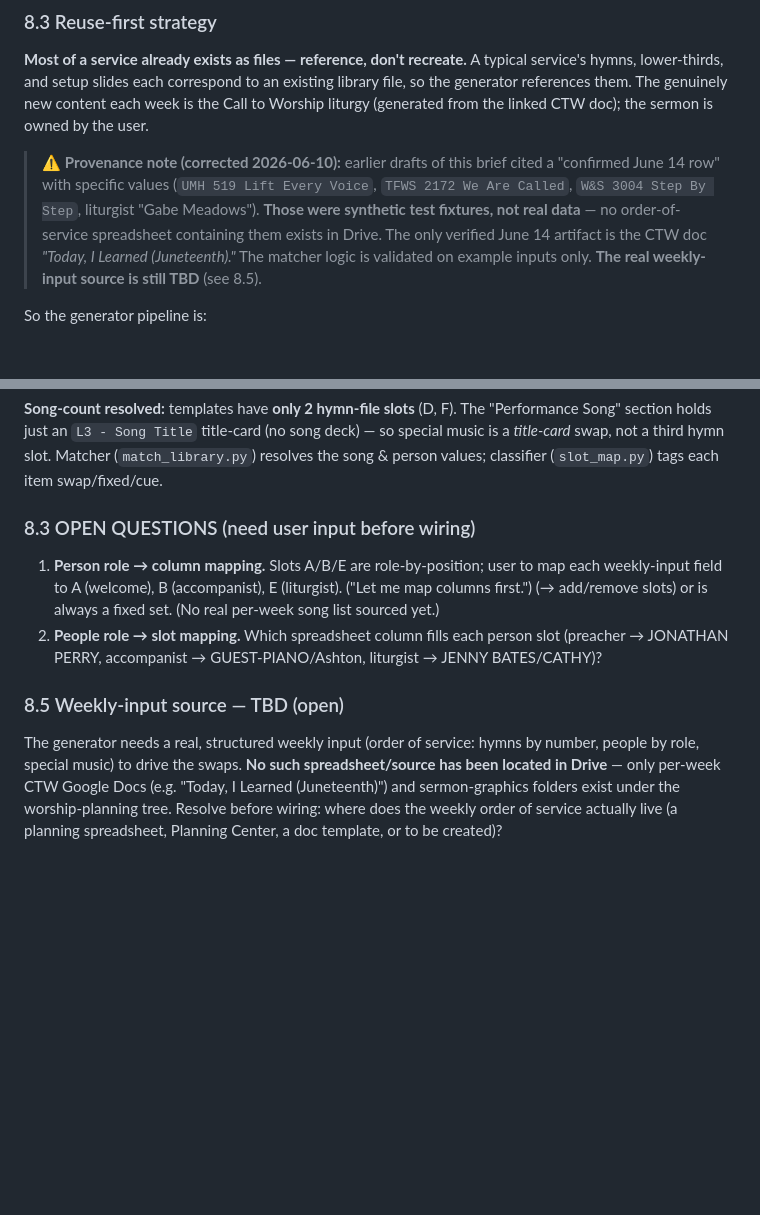
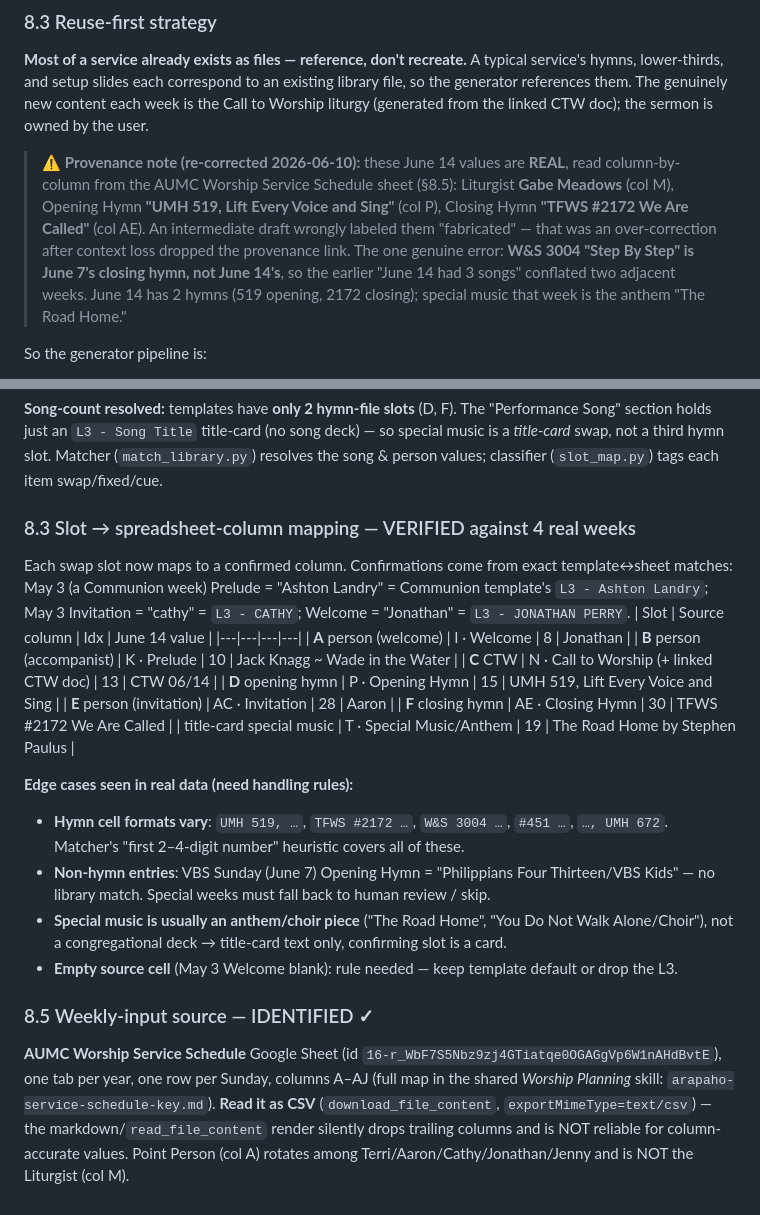
Before and after one commit to hipvictor/task-dashboard, a Markdown page: docs/propresenter-playlist-workflow.md, 2 parts joined by grey strips. Drawn GitHub-style; blank space fills up the shorter version.

Commit message:
Identify real input source; verify slot→column mapping; fix provenance
The weekly-input source is the AUMC Worship Service Schedule sheet (read as CSV — the
markdown render drops trailing columns). Verified the slot→column mapping against 4 real
weeks via exact template↔sheet matches (May 3 Ashton Landry→L3-Ashton Landry; cathy→
L3-CATHY). Re-correct provenance: the June 14 values (Gabe Meadows, UMH 519, TFWS 2172)
are REAL from this sheet — an earlier draft wrongly called them fabricated after context
loss dropped the link; the only real error was conflating June 7's W&S 3004 into June 14.
Document hymn-format and non-hymn edge cases.

```diff
--- a/docs/propresenter-playlist-workflow.md
+++ b/docs/propresenter-playlist-workflow.md
@@ -221,13 +221,14 @@ hymns, lower-thirds, and setup slides each correspond to an existing library fil
 generator references them. The genuinely new content each week is the Call to Worship liturgy
 (generated from the linked CTW doc); the sermon is owned by the user.
 
-> ⚠️ **Provenance note (corrected 2026-06-10):** earlier drafts of this brief cited a
-> "confirmed June 14 row" with specific values (`UMH 519 Lift Every Voice`, `TFWS 2172 We
-> Are Called`, `W&S 3004 Step By Step`, liturgist "Gabe Meadows"). **Those were synthetic
-> test fixtures, not real data** — no order-of-service spreadsheet containing them exists in
-> Drive. The only verified June 14 artifact is the CTW doc *"Today, I Learned (Juneteenth)."*
-> The matcher logic is validated on example inputs only. **The real weekly-input source is
-> still TBD** (see 8.5).
+> ⚠️ **Provenance note (re-corrected 2026-06-10):** these June 14 values are **REAL**, read
+> column-by-column from the AUMC Worship Service Schedule sheet (§8.5): Liturgist **Gabe
+> Meadows** (col M), Opening Hymn **"UMH 519, Lift Every Voice and Sing"** (col P), Closing
+> Hymn **"TFWS #2172 We Are Called"** (col AE). An intermediate draft wrongly labeled them
+> "fabricated" — that was an over-correction after context loss dropped the provenance link.
+> The one genuine error: **W&S 3004 "Step By Step" is June 7's closing hymn, not June 14's**,
+> so the earlier "June 14 had 3 songs" conflated two adjacent weeks. June 14 has 2 hymns
+> (519 opening, 2172 closing); special music that week is the anthem "The Road Home."
 
 So the generator pipeline is:
 1. Read spreadsheet row for the target date → order of service + names/hymns.
@@ -382,18 +383,35 @@ Song" section holds just an `L3 - Song Title` title-card (no song deck) — so s
 a *title-card* swap, not a third hymn slot. Matcher (`match_library.py`) resolves the song &
 person values; classifier (`slot_map.py`) tags each item swap/fixed/cue.
 
-### 8.3 OPEN QUESTIONS (need user input before wiring)
-1. **Person role → column mapping.** Slots A/B/E are role-by-position; user to map each
-   weekly-input field to A (welcome), B (accompanist), E (liturgist). ("Let me map columns
-   first.")
-   (→ add/remove slots) or is always a fixed set. (No real per-week song list sourced yet.)
-2. **People role → slot mapping.** Which spreadsheet column fills each person slot
-   (preacher → JONATHAN PERRY, accompanist → GUEST-PIANO/Ashton, liturgist → JENNY BATES/CATHY)?
+### 8.3 Slot → spreadsheet-column mapping — VERIFIED against 4 real weeks
+Each swap slot now maps to a confirmed column. Confirmations come from exact template↔sheet
+matches: May 3 (a Communion week) Prelude = "Ashton Landry" = Communion template's
+`L3 - Ashton Landry`; May 3 Invitation = "cathy" = `L3 - CATHY`; Welcome = "Jonathan" =
+`L3 - JONATHAN PERRY`.
+| Slot | Source column | Idx | June 14 value |
+|---|---|---|---|
+| **A** person (welcome) | I · Welcome | 8 | Jonathan |
+| **B** person (accompanist) | K · Prelude | 10 | Jack Knagg ~ Wade in the Water |
+| **C** CTW | N · Call to Worship (+ linked CTW doc) | 13 | CTW 06/14 |
+| **D** opening hymn | P · Opening Hymn | 15 | UMH 519, Lift Every Voice and Sing |
+| **E** person (invitation) | AC · Invitation | 28 | Aaron |
+| **F** closing hymn | AE · Closing Hymn | 30 | TFWS #2172 We Are Called |
+| title-card special music | T · Special Music/Anthem | 19 | The Road Home by Stephen Paulus |
 
-### 8.5 Weekly-input source — TBD (open)
-The generator needs a real, structured weekly input (order of service: hymns by number,
-people by role, special music) to drive the swaps. **No such spreadsheet/source has been
-located in Drive** — only per-week CTW Google Docs (e.g. "Today, I Learned (Juneteenth)")
-and sermon-graphics folders exist under the worship-planning tree. Resolve before wiring:
-where does the weekly order of service actually live (a planning spreadsheet, Planning
-Center, a doc template, or to be created)?
+**Edge cases seen in real data (need handling rules):**
+- **Hymn cell formats vary**: `UMH 519, …`, `TFWS #2172 …`, `W&S 3004 …`, `#451 …`,
+  `…, UMH 672`. Matcher's "first 2–4-digit number" heuristic covers all of these.
+- **Non-hymn entries**: VBS Sunday (June 7) Opening Hymn = "Philippians Four Thirteen/VBS
+  Kids" — no library match. Special weeks must fall back to human review / skip.
+- **Special music is usually an anthem/choir piece** ("The Road Home", "You Do Not Walk
+  Alone/Choir"), not a congregational deck → title-card text only, confirming slot is a card.
+- **Empty source cell** (May 3 Welcome blank): rule needed — keep template default or drop
+  the L3.
+
+### 8.5 Weekly-input source — IDENTIFIED ✓
+**AUMC Worship Service Schedule** Google Sheet (id `16-r_WbF7S5Nbz9zj4GTiatqe0OGAGgVp6W1nAHdBvtE`),
+one tab per year, one row per Sunday, columns A–AJ (full map in the shared *Worship Planning*
+skill: `arapaho-service-schedule-key.md`). **Read it as CSV** (`download_file_content`,
+`exportMimeType=text/csv`) — the markdown/`read_file_content` render silently drops trailing
+columns and is NOT reliable for column-accurate values. Point Person (col A) rotates among
+Terri/Aaron/Cathy/Jonathan/Jenny and is NOT the Liturgist (col M).
```
